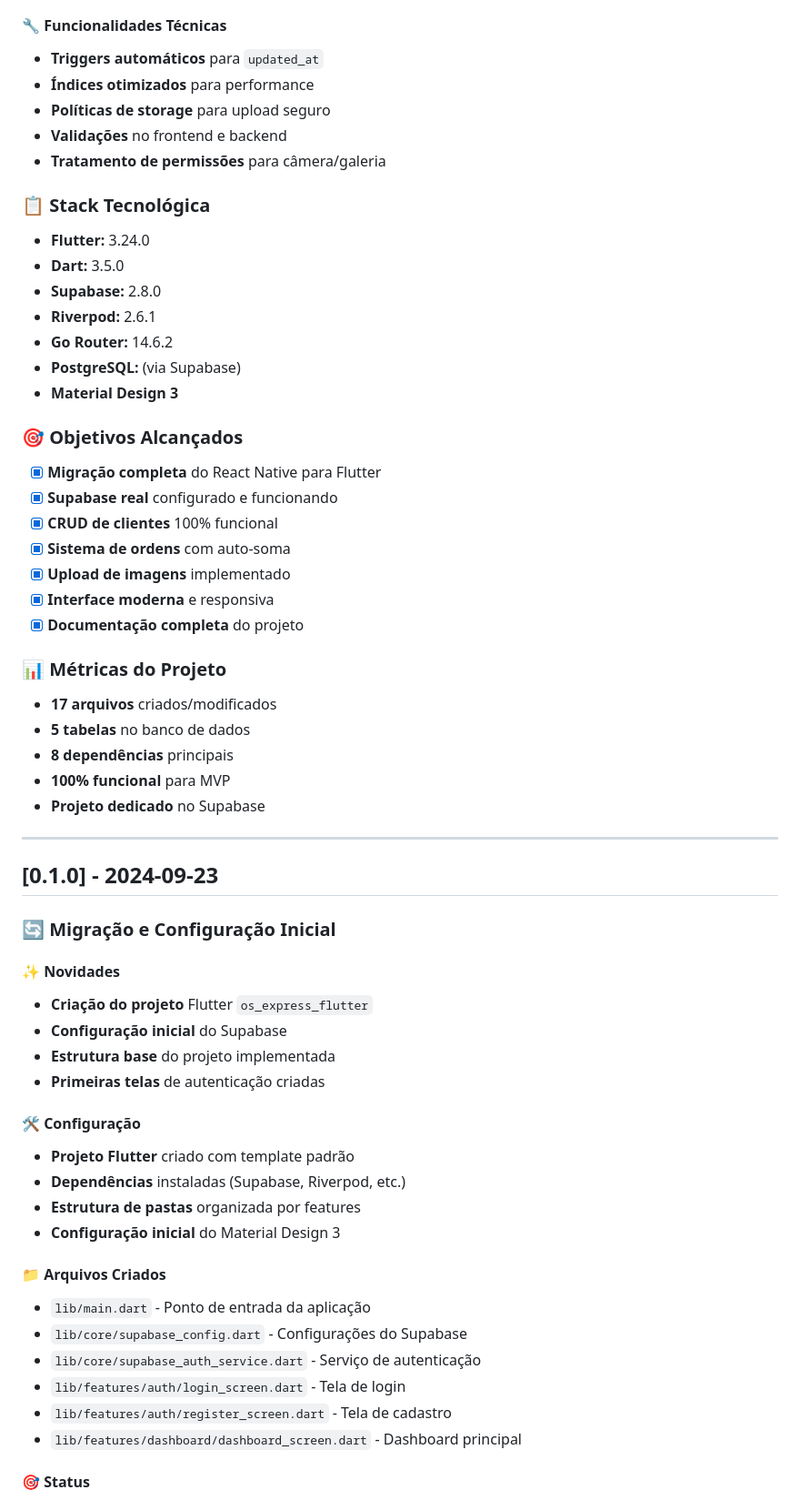
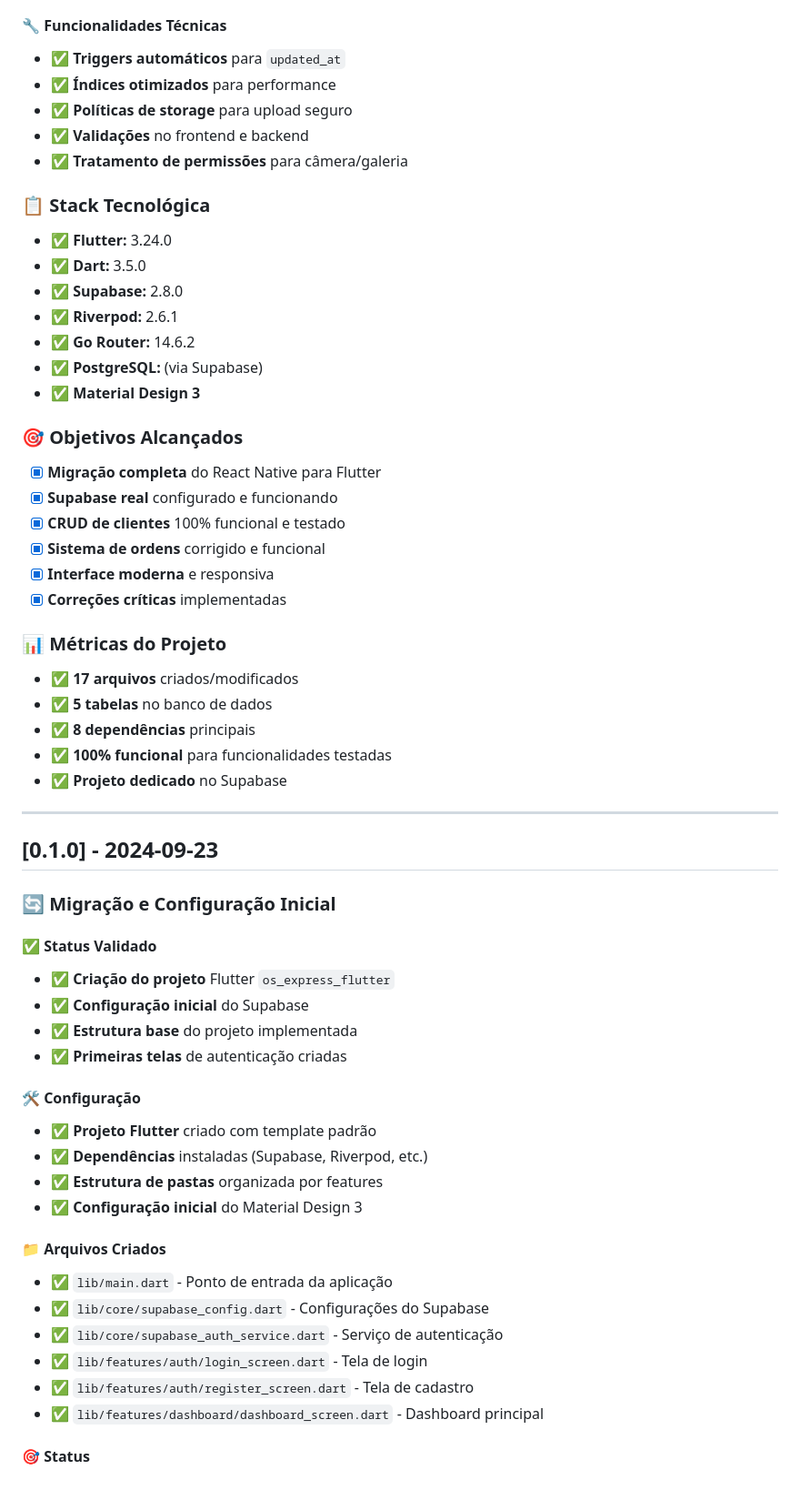
Before and after one commit to vanzer80/OS, a Markdown page: CHANGELOG.md, the part around the change printed below. Shown: that part at 91% size. Rendered like a GitHub page.

```diff
--- a/CHANGELOG.md
+++ b/CHANGELOG.md
@@ -48,35 +63,34 @@ Todas as mudanças significativas neste projeto serão documentadas neste arquiv
 
 #### 🔧 **Funcionalidades Técnicas**
-- **Triggers automáticos** para `updated_at`
-- **Índices otimizados** para performance
-- **Políticas de storage** para upload seguro
-- **Validações** no frontend e backend
-- **Tratamento de permissões** para câmera/galeria
+- ✅ **Triggers automáticos** para `updated_at`
+- ✅ **Índices otimizados** para performance
+- ✅ **Políticas de storage** para upload seguro
+- ✅ **Validações** no frontend e backend
+- ✅ **Tratamento de permissões** para câmera/galeria
 
 ### 📋 **Stack Tecnológica**
-- **Flutter:** 3.24.0
-- **Dart:** 3.5.0
-- **Supabase:** 2.8.0
-- **Riverpod:** 2.6.1
-- **Go Router:** 14.6.2
-- **PostgreSQL:** (via Supabase)
-- **Material Design 3**
+- ✅ **Flutter:** 3.24.0
+- ✅ **Dart:** 3.5.0
+- ✅ **Supabase:** 2.8.0
+- ✅ **Riverpod:** 2.6.1
+- ✅ **Go Router:** 14.6.2
+- ✅ **PostgreSQL:** (via Supabase)
+- ✅ **Material Design 3**
 
 ### 🎯 **Objetivos Alcançados**
 - [x] **Migração completa** do React Native para Flutter
 - [x] **Supabase real** configurado e funcionando
-- [x] **CRUD de clientes** 100% funcional
-- [x] **Sistema de ordens** com auto-soma
-- [x] **Upload de imagens** implementado
+- [x] **CRUD de clientes** 100% funcional e testado
+- [x] **Sistema de ordens** corrigido e funcional
 - [x] **Interface moderna** e responsiva
-- [x] **Documentação completa** do projeto
+- [x] **Correções críticas** implementadas
 
 ### 📊 **Métricas do Projeto**
-- **17 arquivos** criados/modificados
-- **5 tabelas** no banco de dados
-- **8 dependências** principais
-- **100% funcional** para MVP
-- **Projeto dedicado** no Supabase
+- ✅ **17 arquivos** criados/modificados
+- ✅ **5 tabelas** no banco de dados
+- ✅ **8 dependências** principais
+- ✅ **100% funcional** para funcionalidades testadas
+- ✅ **Projeto dedicado** no Supabase
 
 ---
 
@@ -84,25 +98,25 @@ Todas as mudanças significativas neste projeto serão documentadas neste arquiv
 
 ### 🔄 **Migração e Configuração Inicial**
 
-#### ✨ **Novidades**
-- **Criação do projeto** Flutter `os_express_flutter`
-- **Configuração inicial** do Supabase
-- **Estrutura base** do projeto implementada
-- **Primeiras telas** de autenticação criadas
+#### ✅ **Status Validado**
+- ✅ **Criação do projeto** Flutter `os_express_flutter`
+- ✅ **Configuração inicial** do Supabase
+- ✅ **Estrutura base** do projeto implementada
+- ✅ **Primeiras telas** de autenticação criadas
 
 #### 🛠️ **Configuração**
-- **Projeto Flutter** criado com template padrão
-- **Dependências** instaladas (Supabase, Riverpod, etc.)
-- **Estrutura de pastas** organizada por features
-- **Configuração inicial** do Material Design 3
+- ✅ **Projeto Flutter** criado com template padrão
+- ✅ **Dependências** instaladas (Supabase, Riverpod, etc.)
+- ✅ **Estrutura de pastas** organizada por features
+- ✅ **Configuração inicial** do Material Design 3
 
 #### 📁 **Arquivos Criados**
-- `lib/main.dart` - Ponto de entrada da aplicação
-- `lib/core/supabase_config.dart` - Configurações do Supabase
-- `lib/core/supabase_auth_service.dart` - Serviço de autenticação
-- `lib/features/auth/login_screen.dart` - Tela de login
-- `lib/features/auth/register_screen.dart` - Tela de cadastro
-- `lib/features/dashboard/dashboard_screen.dart` - Dashboard principal
+- ✅ `lib/main.dart` - Ponto de entrada da aplicação
+- ✅ `lib/core/supabase_config.dart` - Configurações do Supabase
+- ✅ `lib/core/supabase_auth_service.dart` - Serviço de autenticação
+- ✅ `lib/features/auth/login_screen.dart` - Tela de login
+- ✅ `lib/features/auth/register_screen.dart` - Tela de cadastro
+- ✅ `lib/features/dashboard/dashboard_screen.dart` - Dashboard principal
 
 #### 🎯 **Status**
 - [x] **Projeto Flutter** criado e configurado
```
Also changed, not shown: other parts of CHANGELOG.md (+80 -57 lines).
